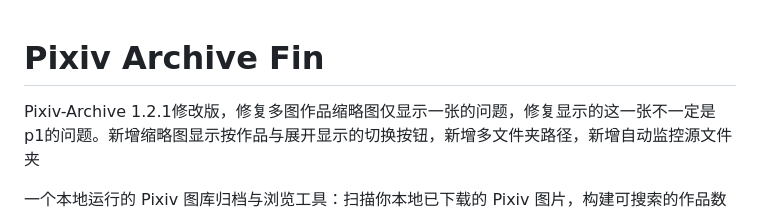
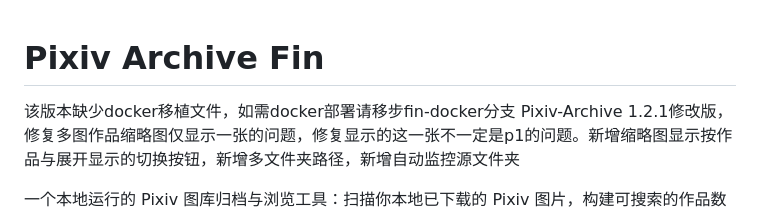
Before and after one commit to MonochromeSea/Pixiv-Archive-Docker, a Markdown page: README.md, the part around the change. GitHub-like rendering.

```diff
--- a/README.md
+++ b/README.md
@@ -1,5 +1,6 @@
 # Pixiv Archive Fin
 
+该版本缺少docker移植文件，如需docker部署请移步fin-docker分支
 Pixiv-Archive 1.2.1修改版，修复多图作品缩略图仅显示一张的问题，修复显示的这一张不一定是p1的问题。新增缩略图显示按作品与展开显示的切换按钮，新增多文件夹路径，新增自动监控源文件夹
 
 一个本地运行的 Pixiv 图库归档与浏览工具：扫描你本地已下载的 Pixiv 图片，构建可搜索的作品数据库并生成缩略图，然后通过本地网页界面进行浏览、搜索、按作者/标签/收藏夹整理，并可联网同步作品的元数据（标题、标签、作者信息等）。<br>
```
